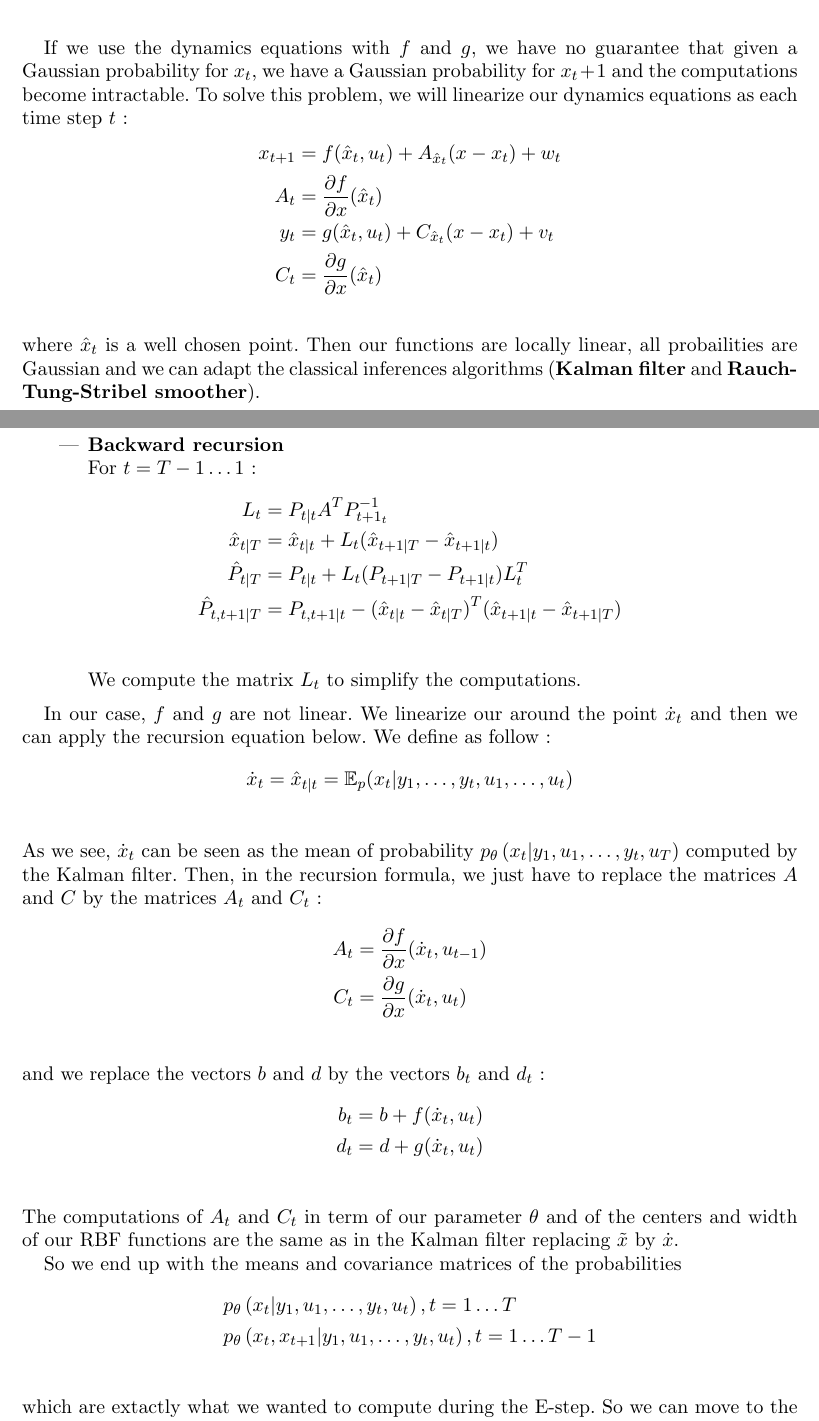
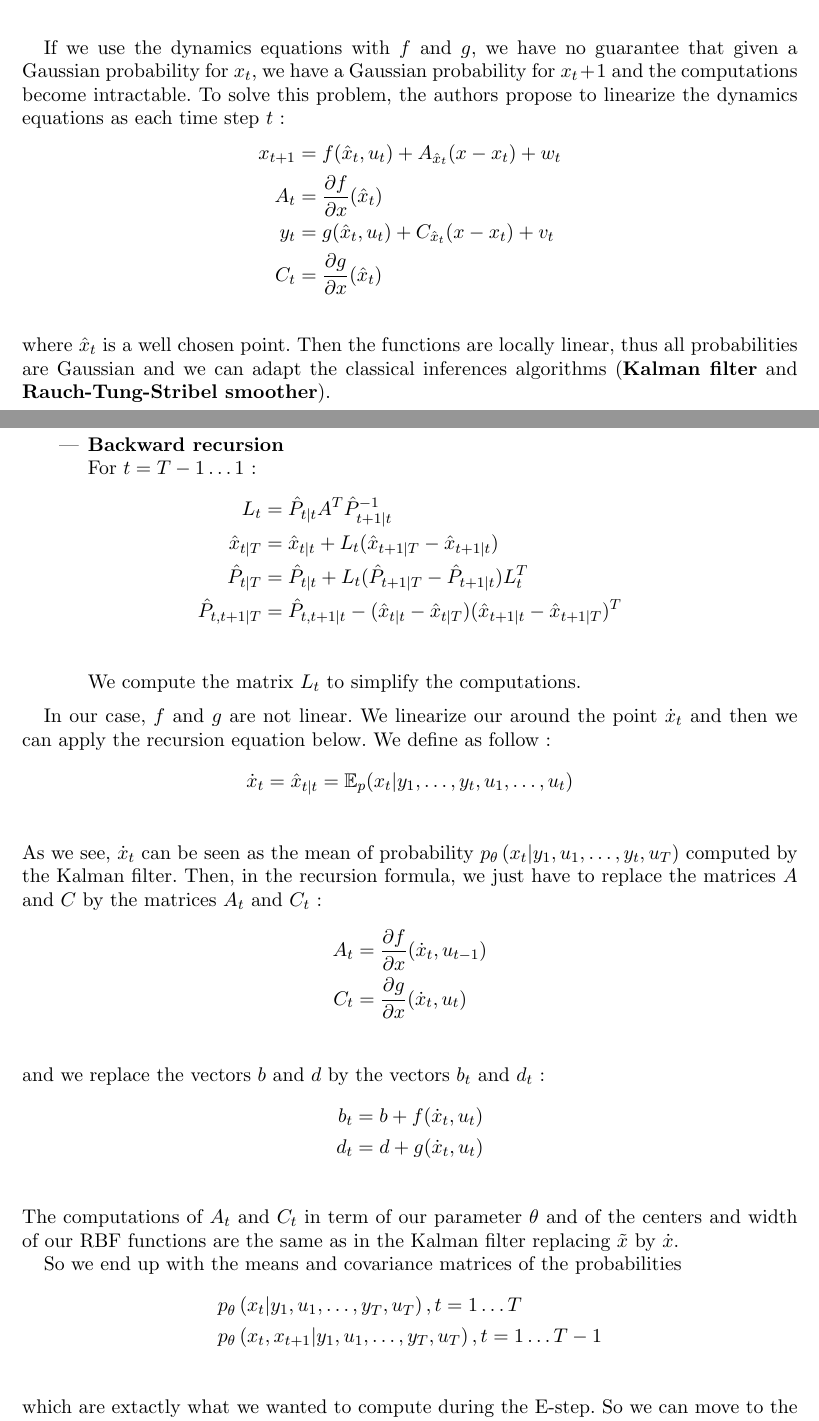
Before and after one commit to louity/state-space-model, a LaTeX paper (rapport/rapport.tex, which reads rapport/EStep.tex): two parts of pages 4 and 8 of 10, joined at a grey line, cut so that both start at the same text. Compiled offline with pdfLaTeX.

Commit message:
fix typos

```diff
--- a/rapport/EStep.tex
+++ b/rapport/EStep.tex
@@ -8,7 +8,7 @@ In other words we want to compute the conditional probabilities :
 \end{align*}
 
 If we use the dynamics equations with $f$ and $g$, we have no guarantee that given a Gaussian probability for $x_t$, we have a Gaussian probability for $x_t+1$ and the computations become intractable.
-To solve this problem, we will linearize our dynamics equations as each time step $t$:
+To solve this problem, the authors propose to linearize the dynamics equations as each time step $t$:
 \begin{align*}
 	x_{t+1} &= f(\hat{x}_t, u_t) + A_{\hat{x}_t} (x - x_t) + w_t\\
   A_t &= \frac{\partial f}{\partial x}(\hat{x}_t)\\
@@ -16,7 +16,7 @@ To solve this problem, we will linearize our dynamics equations as each time ste
   C_t &= \frac{\partial g}{\partial x}(\hat{x}_t)\\
 \end{align*}
 where $\hat{x}_t$ is a well chosen point.
-Then our functions are locally linear, all probailities are Gaussian and we can adapt the classical inferences algorithms (\textbf{Kalman filter} and \textbf{Rauch-Tung-Stribel smoother}).
+Then the functions are locally linear, thus all probabilities are Gaussian and we can adapt the classical inferences algorithms (\textbf{Kalman filter} and \textbf{Rauch-Tung-Stribel smoother}).
 
 This approach involving linearization at each time step is called Extented Kalman Smoothing (EKS).
 
@@ -122,10 +122,10 @@ The Kalman filter gives us a recursion equation to compute these quanities :
   \item \textbf{Backward recursion}\\
     For $t=T-1 \ldots 1$ :
     \begin{align*}
-      L_t &= P_{t|t}A^TP_{t+1_t}^{-1}\\
+      L_t &= \hat{P}_{t|t}A^T\hat{P}_{t+1|t}^{-1}\\
       \hat{x}_{t|T} &= \hat{x}_{t|t} + L_t(\hat{x}_{t+1|T} - \hat{x}_{t+1|t})\\
-      \hat{P}_{t|T} &= P_{t|t} + L_t(P_{t+1|T} - P_{t+1|t})L_t^T\\
-      \hat{P}_{t,t+1|T} &= P_{t,t+1|t} - (\hat{x}_{t|t} - \hat{x}_{t|T})^T(\hat{x}_{t+1|t} - \hat{x}_{t+1|T})\\
+      \hat{P}_{t|T} &= \hat{P}_{t|t} + L_t(\hat{P}_{t+1|T} - \hat{P}_{t+1|t})L_t^T\\
+      \hat{P}_{t,t+1|T} &= \hat{P}_{t,t+1|t} - (\hat{x}_{t|t} - \hat{x}_{t|T})(\hat{x}_{t+1|t} - \hat{x}_{t+1|T})^T\\
     \end{align*}
     We compute the matrix $L_{t}$ to simplify the computations.
 \end{itemize}
@@ -151,8 +151,8 @@ The computations of $A_t$ and $C_t$ in term of our parameter $\theta$  and of th
 
 So we end up with the means and covariance matrices of the probabilities
 \begin{align*}
-  &p_{\theta}\left(x_t|y_1, u_1, \ldots, y_t, u_t \right ), t=1 \ldots T\\
-  &p_{\theta}\left(x_t, x_{t+1}|y_1, u_1, \ldots, y_t, u_t \right ), t=1 \ldots T-1\\
+  &p_{\theta}\left(x_t|y_1, u_1, \ldots, y_T, u_T \right ), t=1 \ldots T\\
+  &p_{\theta}\left(x_t, x_{t+1}|y_1, u_1, \ldots, y_T, u_T \right ), t=1 \ldots T-1\\
 \end{align*}
 which are extactly what we wanted to compute during the E-step.
 So we can move to the M-step.
```
Also changed, not shown: rapport/introduction.tex (+2 -2 lines), rapport/theModel.tex (+1 -1 lines), rapport/EStep.tex (20 more changed lines).
